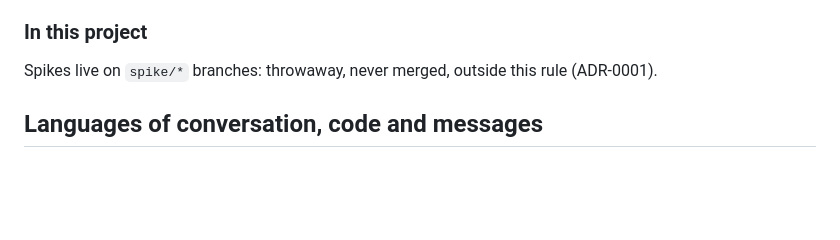
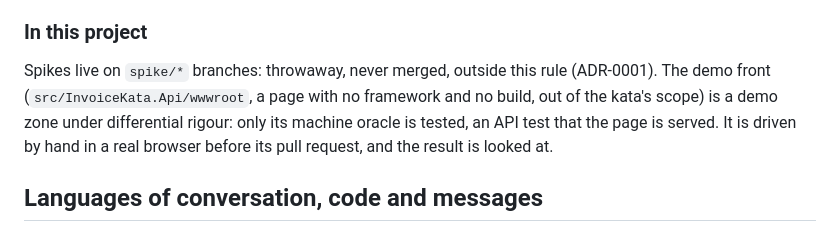
Before and after one commit to SamirZebbouche/InvoiceKata, a Markdown page: CLAUDE.md, the part around the change. Drawn GitHub-style; blank space fills up the shorter version.

Commit message:
docs: declare the demo front a zone under differential rigour
Samir's choice for the demo front, out of the kata's scope: a page
served by the API, with no framework and no build, outside the TDD
rule but for its machine oracle, an API test that the page is served.
It is driven by hand in a real browser before its pull request.

Co-Authored-By: Claude Opus 5.5 <noreply@anthropic.com>

```diff
--- a/CLAUDE.md
+++ b/CLAUDE.md
@@ -169,6 +169,9 @@ regime: only what has a machine oracle is tested there.
 
 ### In this project
 Spikes live on `spike/*` branches: throwaway, never merged, outside this rule (ADR-0001).
+The demo front (`src/InvoiceKata.Api/wwwroot`, a page with no framework and no build, out of the kata's scope)
+is a demo zone under differential rigour: only its machine oracle is tested, an API test that the page is
+served. It is driven by hand in a real browser before its pull request, and the result is looked at.
 
 <!-- ai-core:lang-conversation-and-code@v2 -->
 ## Languages of conversation, code and messages
```
